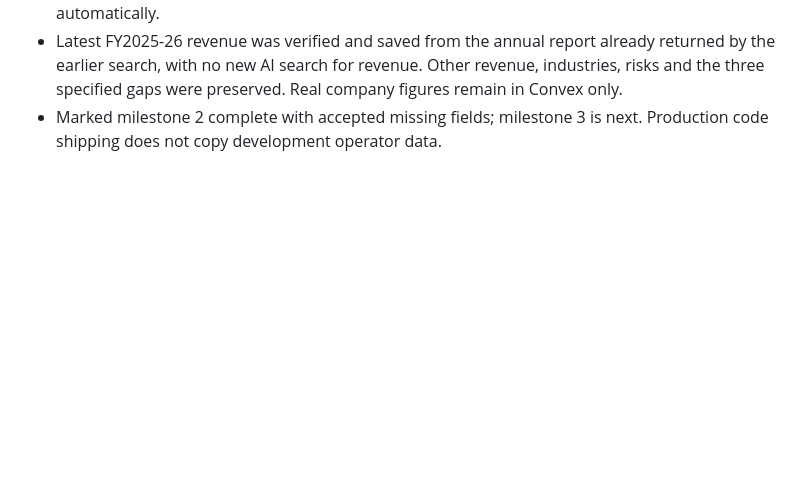
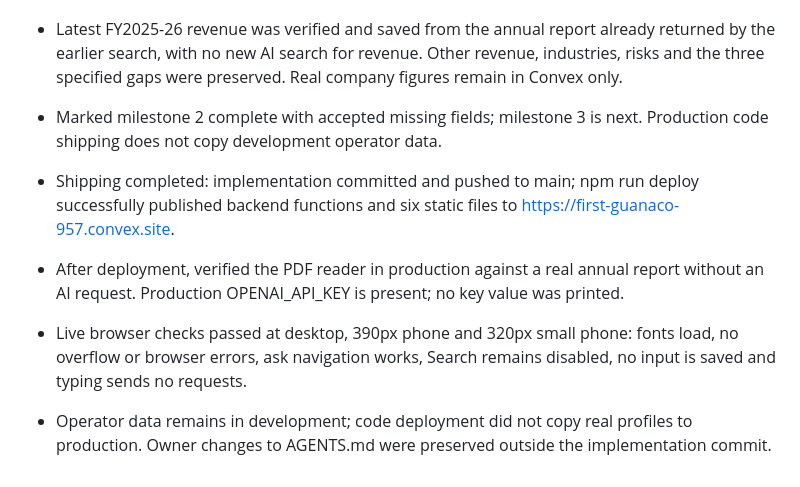
Before and after one commit to reachprabhat/pilot-match, a Markdown page: PROGRESS.md, the part around the change. Drawn GitHub-style; blank space fills up the shorter version.

Commit message:
record milestone two deployment and live checks

```diff
--- a/PROGRESS.md
+++ b/PROGRESS.md
@@ -80,3 +80,8 @@
 - The one authorised retry failed again; no third attempt was made. The separate risks reservation now permits an explicit retry of a failed attempt only and increments its count, never automatically.
 - Latest FY2025-26 revenue was verified and saved from the annual report already returned by the earlier search, with no new AI search for revenue. Other revenue, industries, risks and the three specified gaps were preserved. Real company figures remain in Convex only.
 - Marked milestone 2 complete with accepted missing fields; milestone 3 is next. Production code shipping does not copy development operator data.
+
+- Shipping completed: implementation committed and pushed to main; npm run deploy successfully published backend functions and six static files to https://first-guanaco-957.convex.site.
+- After deployment, verified the PDF reader in production against a real annual report without an AI request. Production OPENAI_API_KEY is present; no key value was printed.
+- Live browser checks passed at desktop, 390px phone and 320px small phone: fonts load, no overflow or browser errors, ask navigation works, Search remains disabled, no input is saved and typing sends no requests.
+- Operator data remains in development; code deployment did not copy real profiles to production. Owner changes to AGENTS.md were preserved outside the implementation commit.
```
